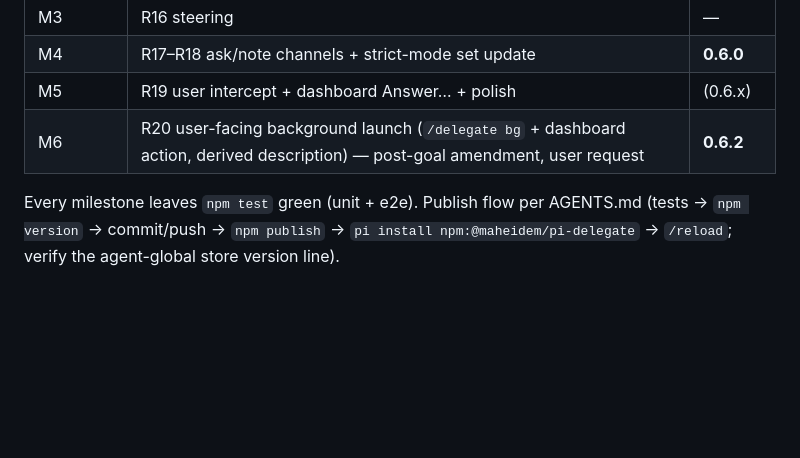
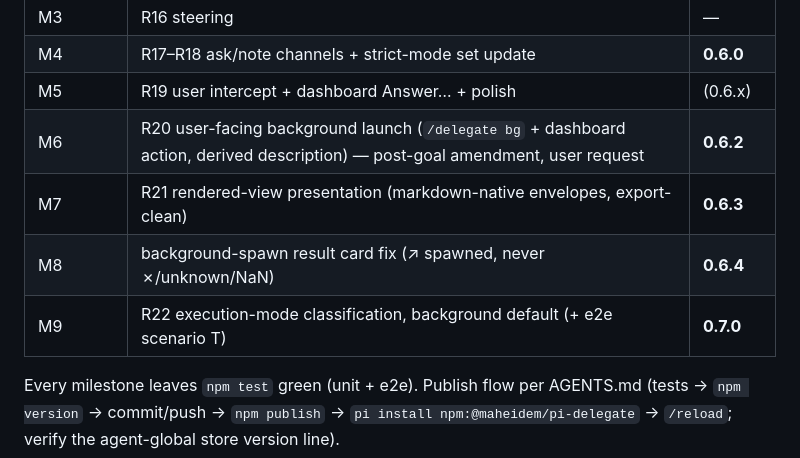
Before and after one commit to Maheidem/pi-delegate, a Markdown page: .planning/async-background-2026-09-09/SPEC.md, the part around the change. Rendered like a GitHub page; blank space fills up the shorter version.

Commit message:
docs(spec): milestones M7–M9 (0.6.3–0.7.0)

```diff
--- a/.planning/async-background-2026-09-09/SPEC.md
+++ b/.planning/async-background-2026-09-09/SPEC.md
@@ -549,6 +549,9 @@ details, `delegate.background` entries).
 | M4 | R17–R18 ask/note channels + strict-mode set update | **0.6.0** |
 | M5 | R19 user intercept + dashboard Answer… + polish | (0.6.x) |
 | M6 | R20 user-facing background launch (`/delegate bg` + dashboard action, derived description) — post-goal amendment, user request | **0.6.2** |
+| M7 | R21 rendered-view presentation (markdown-native envelopes, export-clean) | **0.6.3** |
+| M8 | background-spawn result card fix (↗ spawned, never ✗/unknown/NaN) | **0.6.4** |
+| M9 | R22 execution-mode classification, background default (+ e2e scenario T) | **0.7.0** |
 
 Every milestone leaves `npm test` green (unit + e2e). Publish flow per AGENTS.md
 (tests → `npm version` → commit/push → `npm publish` → `pi install npm:@maheidem/pi-delegate`
```
